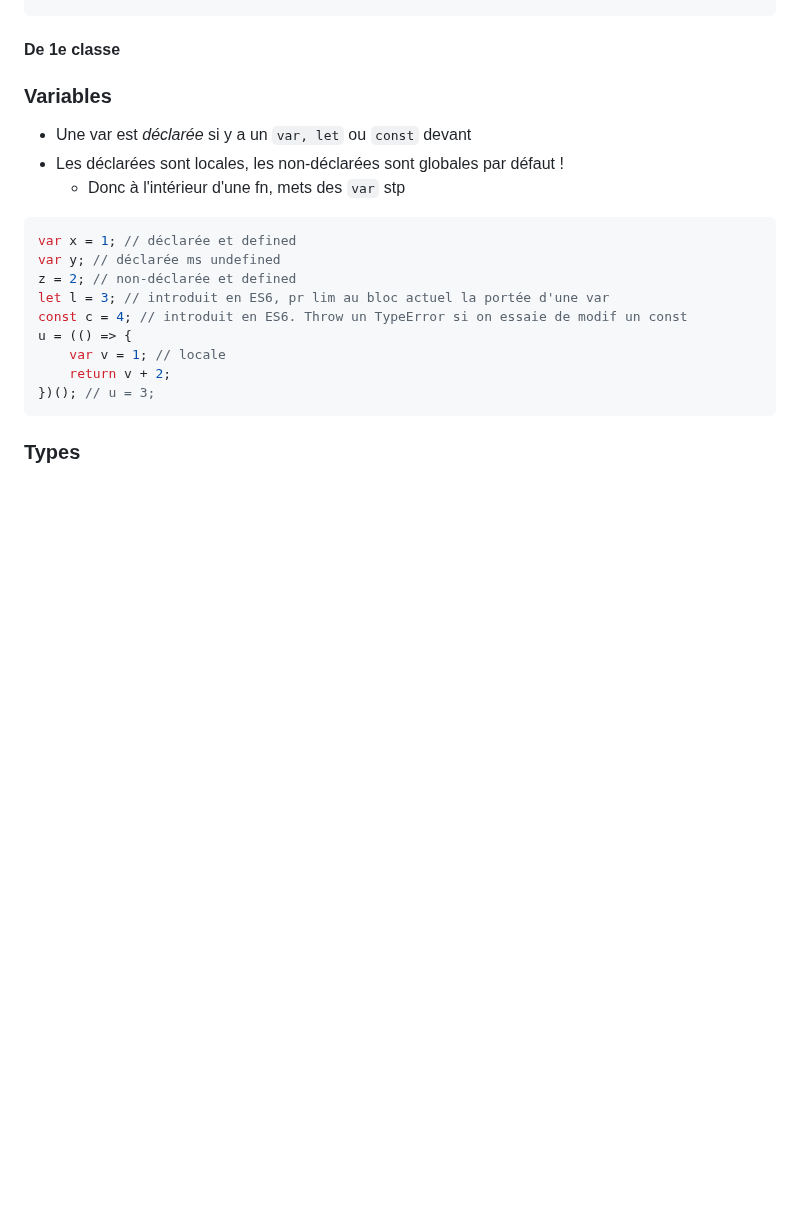
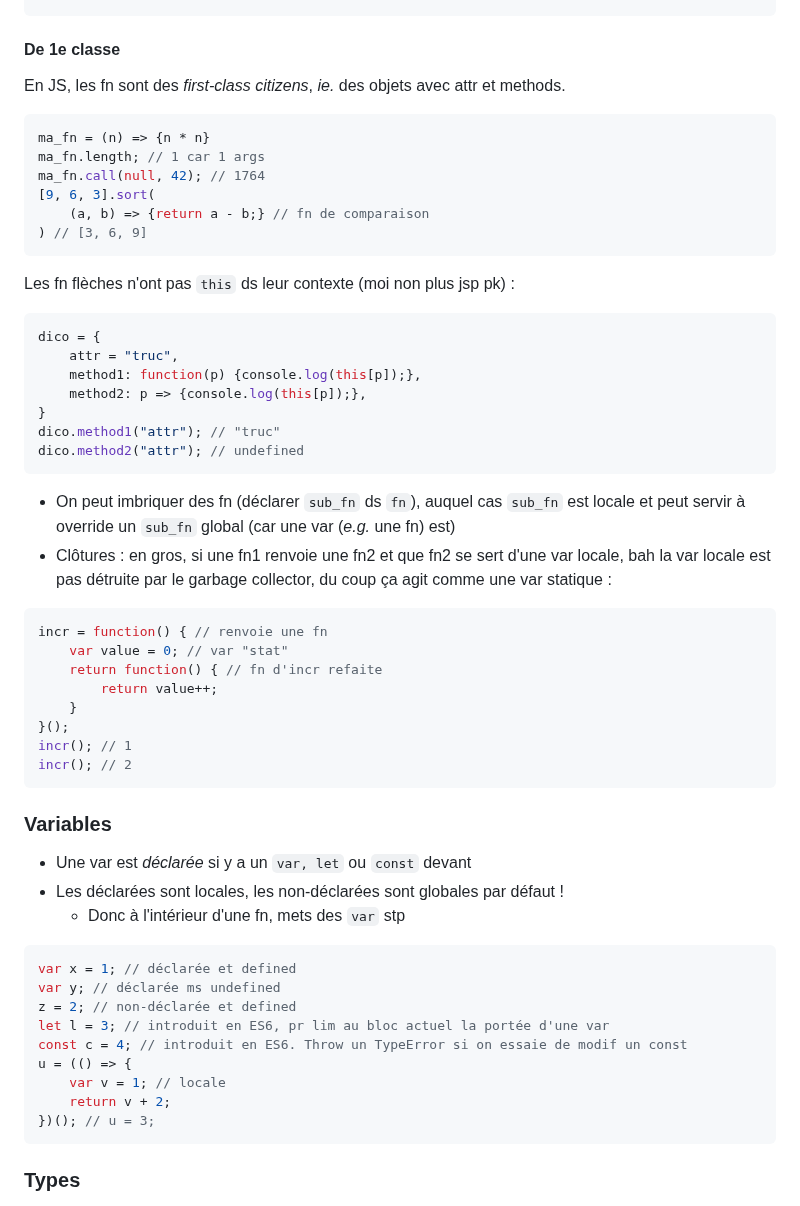
Before and after one commit to Marc-Andrieu/S8, a Markdown page: WebApp/README.md, the part around one of its changes. GitHub-like rendering; blank space fills up the shorter version.

````diff
--- a/WebApp/README.md
+++ b/WebApp/README.md
@@ -182,6 +182,41 @@ Avec `arguments`, comme `*args` en Py :
 
 #### De 1e classe
 
+En JS, les fn sont des *first-class citizens*, *ie.* des objets avec attr et methods.
+
+```js
+ma_fn = (n) => {n * n}
+ma_fn.length; // 1 car 1 args
+ma_fn.call(null, 42); // 1764
+[9, 6, 3].sort(
+    (a, b) => {return a - b;} // fn de comparaison
+) // [3, 6, 9]
+```
+
+Les fn flèches n'ont pas `this` ds leur contexte (moi non plus jsp pk) :
+```js
+dico = {
+    attr = "truc",
+    method1: function(p) {console.log(this[p]);},
+    method2: p => {console.log(this[p]);},
+}
+dico.method1("attr"); // "truc"
+dico.method2("attr"); // undefined
+```
+
+* On peut imbriquer des fn (déclarer `sub_fn` ds `fn`), auquel cas `sub_fn` est locale et peut servir à override un `sub_fn` global (car une var (*e.g.* une fn) est)
+* Clôtures : en gros, si une fn1 renvoie une fn2 et que fn2 se sert d'une var locale, bah la var locale est pas détruite par le garbage collector, du coup ça agit comme une var statique :
+```js
+incr = function() { // renvoie une fn
+    var value = 0; // var "stat"
+    return function() { // fn d'incr refaite
+        return value++;
+    }
+}();
+incr(); // 1
+incr(); // 2
+```
+
 ### Variables
 
 * Une var est *déclarée* si y a un `var, let` ou `const` devant
````
Also changed, not shown: other parts of WebApp/README.md (+41 -1 lines).
